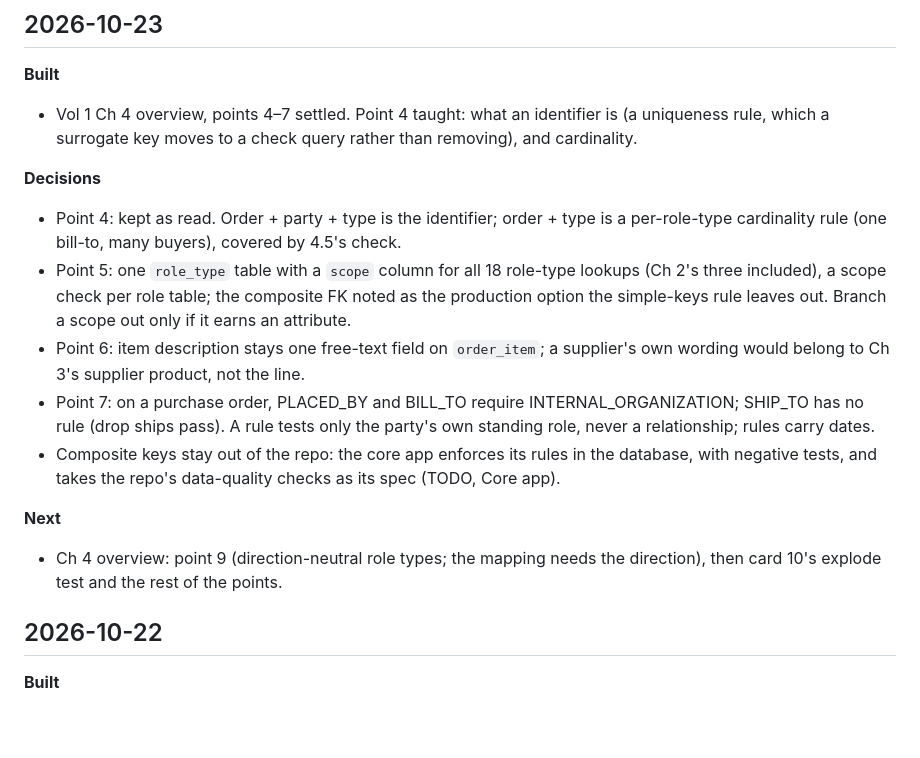
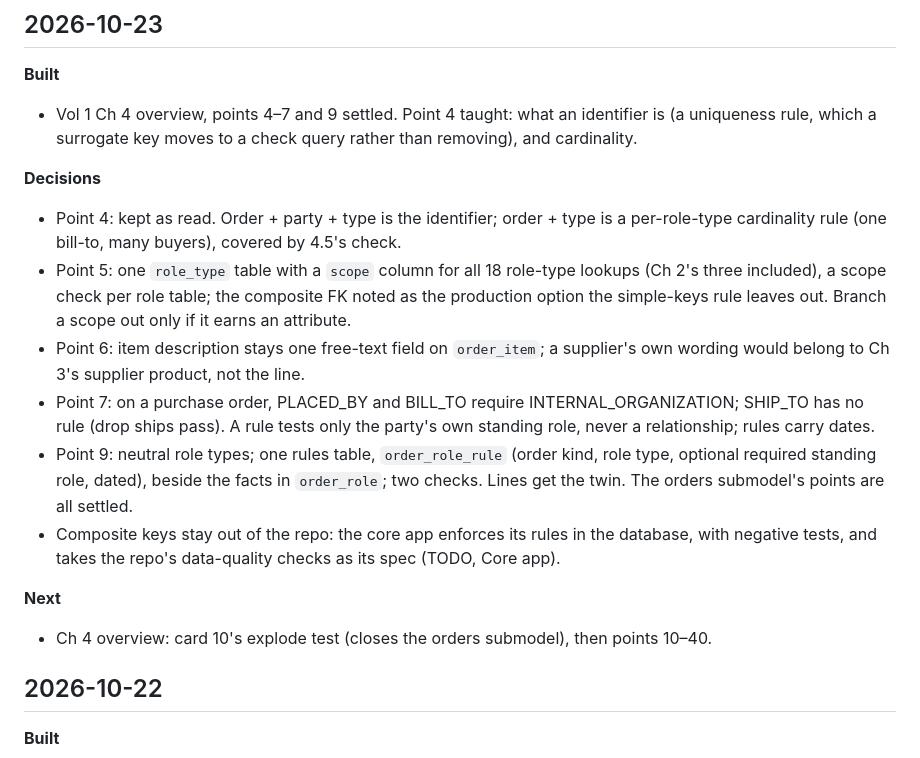
Before and after one commit to mauricioaznar/data-modelling-patterns, a Markdown page: CHANGELOG.md, the part around the change. Drawn GitHub-style; blank space fills up the shorter version.

Commit message:
Vol 1 Ch 4 overview: point 9 settled (neutral role types; order_role_rule beside order_role); orders points all settled; CHANGELOG
Co-Authored-By: Claude Opus 5.5 <noreply@anthropic.com>

```diff
--- a/CHANGELOG.md
+++ b/CHANGELOG.md
@@ -6,7 +6,7 @@ and any decisions made.
 ## 2026-10-23
 
 **Built**
-- Vol 1 Ch 4 overview, points 4–7 settled. Point 4 taught: what an identifier is (a uniqueness rule, which a
+- Vol 1 Ch 4 overview, points 4–7 and 9 settled. Point 4 taught: what an identifier is (a uniqueness rule, which a
   surrogate key moves to a check query rather than removing), and cardinality.
 
 **Decisions**
@@ -20,11 +20,14 @@ and any decisions made.
 - Point 7: on a purchase order, PLACED_BY and BILL_TO require INTERNAL_ORGANIZATION; SHIP_TO
   has no rule (drop ships pass). A rule tests only the party's own standing role, never a
   relationship; rules carry dates.
+- Point 9: neutral role types; one rules table, `order_role_rule` (order kind, role type,
+  optional required standing role, dated), beside the facts in `order_role`; two checks.
+  Lines get the twin. The orders submodel's points are all settled.
 - Composite keys stay out of the repo: the core app enforces its rules in the database, with
   negative tests, and takes the repo's data-quality checks as its spec (TODO, Core app).
 
 **Next**
-- Ch 4 overview: point 9 (direction-neutral role types; the mapping needs the direction), then card 10's explode test and the rest of the points.
+- Ch 4 overview: card 10's explode test (closes the orders submodel), then points 10–40.
 
 ## 2026-10-22
 
```
Also changed, not shown: 1 other file.
